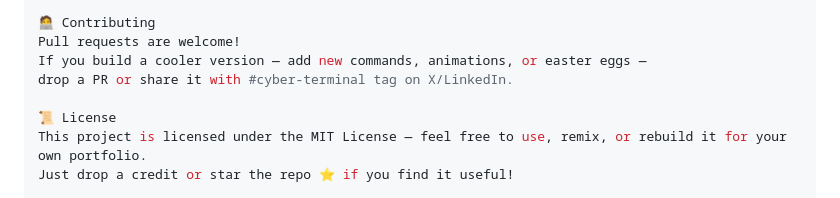
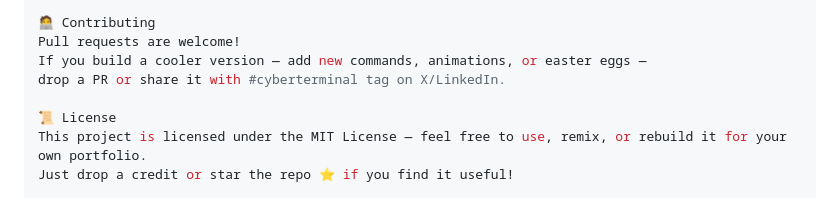
Before and after one commit to Akshatr08/cyber-terminal-portfolio, a Markdown page: README.md, the part around one of its changes. Drawn GitHub-style.

```diff
--- a/README.md
+++ b/README.md
@@ -137,7 +137,7 @@ https://your-username.github.io/cyber-terminal-portfolio/
 🧑‍💻 Contributing
 Pull requests are welcome!
 If you build a cooler version — add new commands, animations, or easter eggs —
-drop a PR or share it with #cyber-terminal tag on X/LinkedIn.
+drop a PR or share it with #cyberterminal tag on X/LinkedIn.
 
 📜 License
 This project is licensed under the MIT License — feel free to use, remix, or rebuild it for your own portfolio.
```
Also changed, not shown: other parts of README.md (+1 -1 lines).
